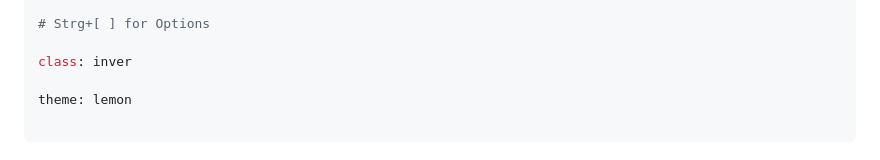
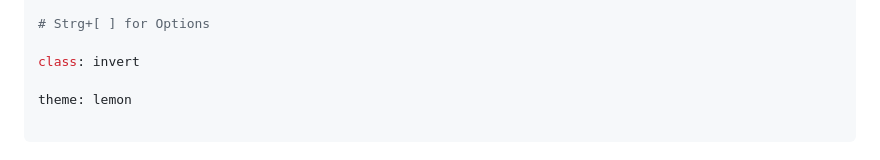
Before and after one commit to jhumci/2024_SoSe_Bus, a Markdown page: docs/2_3_Funktionen.md, the part around the change. Rendered like a GitHub page.

Commit message:
kleinere fixes

```diff
--- a/docs/2_3_Funktionen.md
+++ b/docs/2_3_Funktionen.md
@@ -6,7 +6,7 @@ footer: Julian Huber - Bussysteme
 
 # Strg+[ ] for Options
 
-class: inver
+class: invert
 
 theme: lemon
 
```
